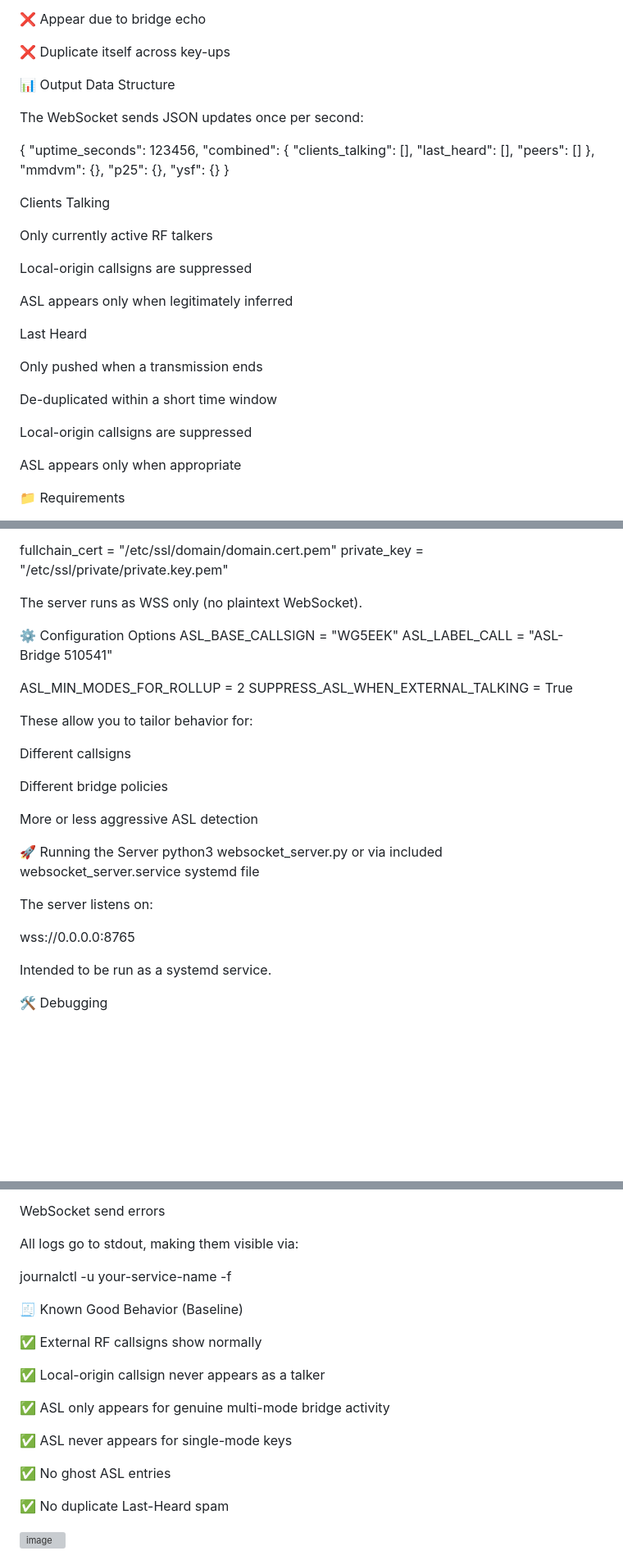
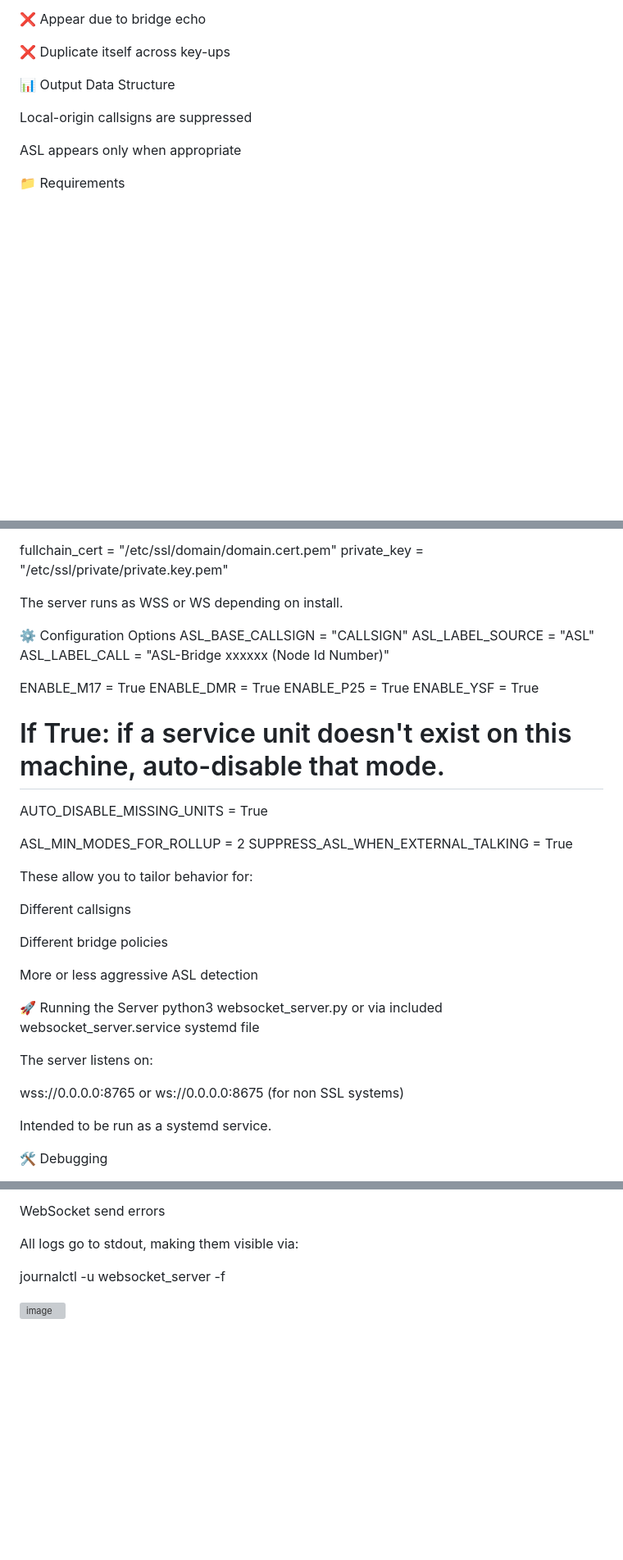
Before and after one commit to mjwgeek/Digital-Dashboard, a Markdown page: README.md, 3 parts joined by grey strips. Shown at 82% size. Drawn GitHub-style; blank space fills up the shorter version; grey boxes are pictures that could not be loaded.

Commit message:
Updates
Updated README to clarify WebSocket server options and configuration settings.

```diff
--- a/README.md
+++ b/README.md
@@ -78,34 +61,6 @@ What ASL Will Never Do
 ❌ Duplicate itself across key-ups
 
 📊 Output Data Structure
-
-The WebSocket sends JSON updates once per second:
-
-{
-  "uptime_seconds": 123456,
-  "combined": {
-    "clients_talking": [],
-    "last_heard": [],
-    "peers": []
-  },
-  "mmdvm": {},
-  "p25": {},
-  "ysf": {}
-}
-
-Clients Talking
-
-Only currently active RF talkers
-
-Local-origin callsigns are suppressed
-
-ASL appears only when legitimately inferred
-
-Last Heard
-
-Only pushed when a transmission ends
-
-De-duplicated within a short time window
 
 Local-origin callsigns are suppressed
 
@@ -143,11 +98,20 @@ fullchain_cert = "/etc/ssl/domain/domain.cert.pem"
 private_key   = "/etc/ssl/private/private.key.pem"
 
 
-The server runs as WSS only (no plaintext WebSocket).
+The server runs as WSS or WS depending on install.
 
 ⚙️ Configuration Options
-ASL_BASE_CALLSIGN = "WG5EEK"
-ASL_LABEL_CALL   = "ASL-Bridge 510541"
+ASL_BASE_CALLSIGN = "CALLSIGN"
+ASL_LABEL_SOURCE  = "ASL"
+ASL_LABEL_CALL   = "ASL-Bridge xxxxxx (Node Id Number)"
+
+ENABLE_M17 = True
+ENABLE_DMR = True
+ENABLE_P25 = True
+ENABLE_YSF = True
+
+# If True: if a service unit doesn't exist on this machine, auto-disable that mode.
+AUTO_DISABLE_MISSING_UNITS = True
 
 ASL_MIN_MODES_FOR_ROLLUP = 2
 SUPPRESS_ASL_WHEN_EXTERNAL_TALKING = True
@@ -168,6 +132,8 @@ python3 websocket_server.py or via included websocket_server.service systemd fil
 The server listens on:
 
 wss://0.0.0.0:8765
+or
+ws://0.0.0.0:8675 (for non SSL systems)
 
 
 Intended to be run as a systemd service.
@@ -186,20 +152,7 @@ WebSocket send errors
 
 All logs go to stdout, making them visible via:
 
-journalctl -u your-service-name -f
+journalctl -u websocket_server -f
 
-🧾 Known Good Behavior (Baseline)
-
-✅ External RF callsigns show normally
-
-✅ Local-origin callsign never appears as a talker
-
-✅ ASL only appears for genuine multi-mode bridge activity
-
-✅ ASL never appears for single-mode keys
-
-✅ No ghost ASL entries
-
-✅ No duplicate Last-Heard spam
 
 <img width="1916" height="749" alt="image" src="https://github.com/user-attachments/assets/db6bd1b4-56ba-490a-aeb3-a753ee28d43b" />
```
Also changed, not shown: other parts of README.md (+1 -18 lines).
